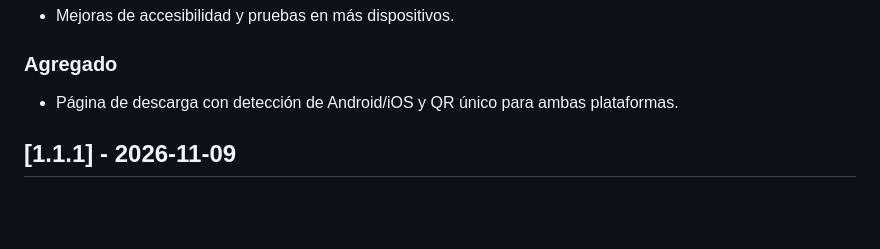
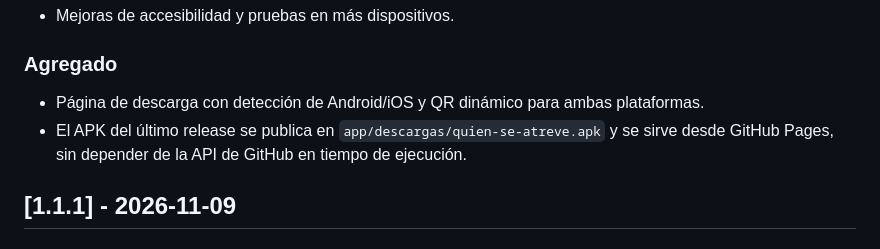
Before and after one commit to digitalassets-AI/Quien-se-atreve-, a Markdown page: CHANGELOG.md, the part around the change. GitHub-like rendering; blank space fills up the shorter version.

```diff
--- a/CHANGELOG.md
+++ b/CHANGELOG.md
@@ -13,8 +13,11 @@ el versionado sigue [Semantic Versioning](https://semver.org/lang/es/).
 
 ### Agregado
 
-- Página de descarga con detección de Android/iOS y QR único para ambas
+- Página de descarga con detección de Android/iOS y QR dinámico para ambas
   plataformas.
+- El APK del último release se publica en `app/descargas/quien-se-atreve.apk` y
+  se sirve desde GitHub Pages, sin depender de la API de GitHub en tiempo de
+  ejecución.
 
 ## [1.1.1] - 2026-11-09
 
```
Also changed, not shown: README.md (+30 -7 lines), app/qr-descarga.png, 8 other files.
